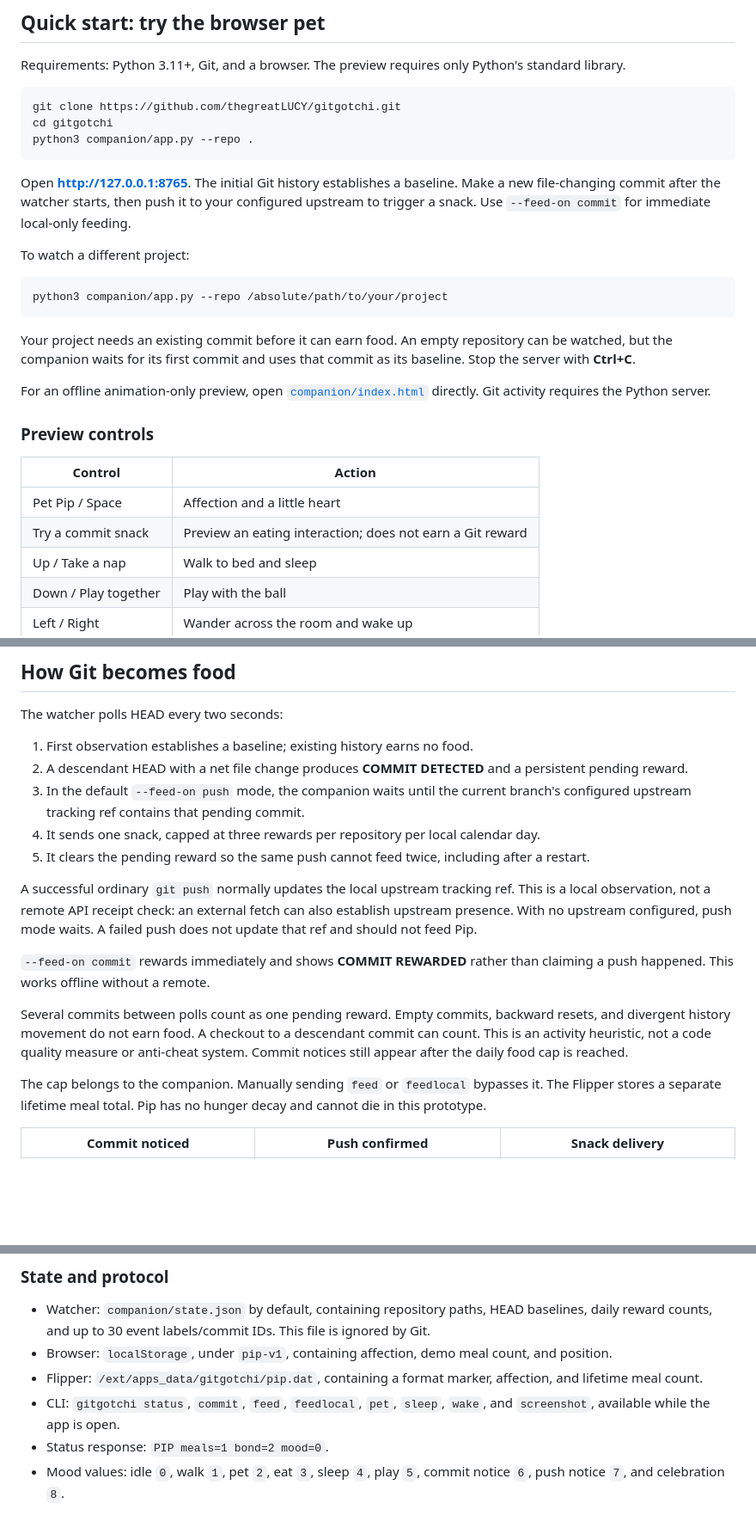
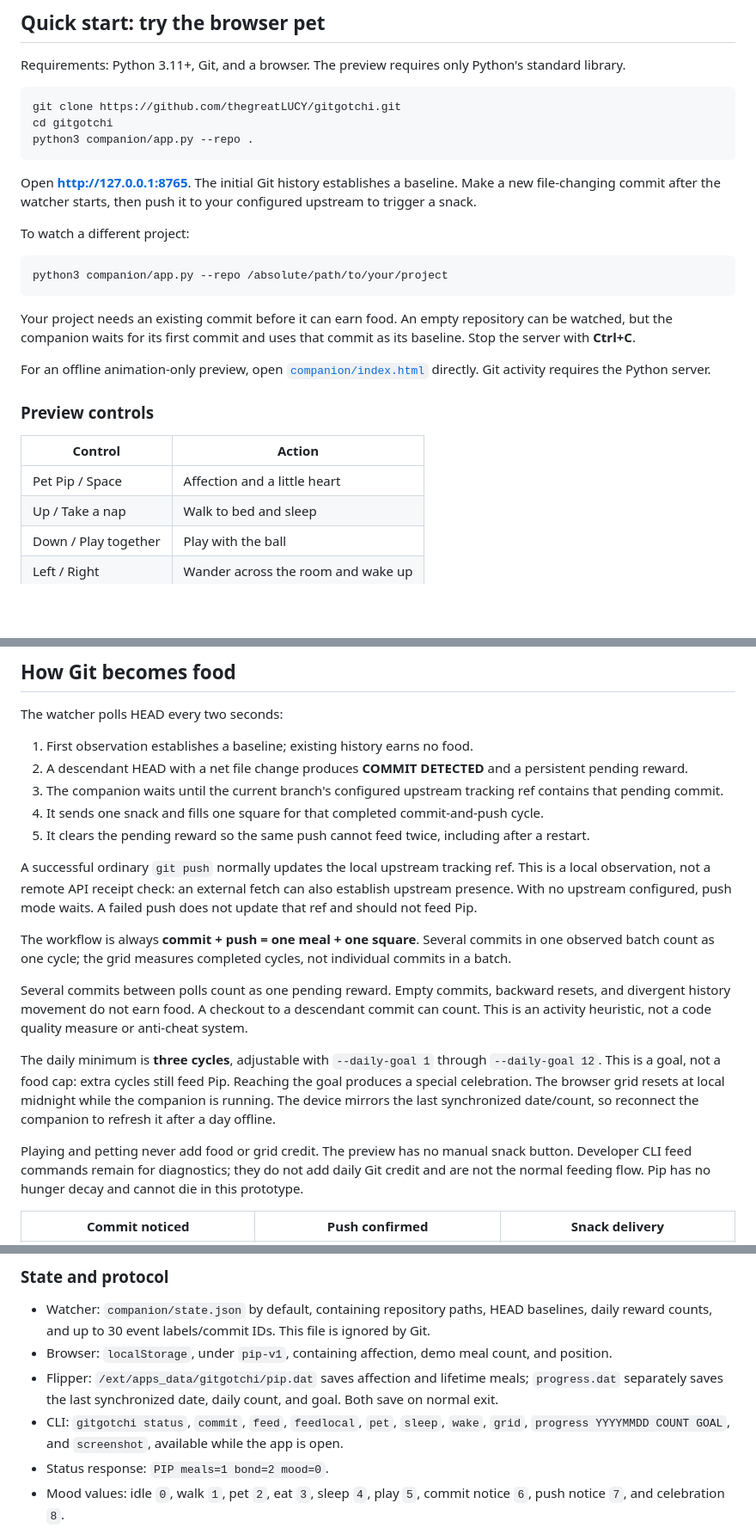
Before and after one commit to thegreatLUCY/gitgotchi, a Markdown page: README.md, 3 parts joined by grey strips. Shown at 86% size. Rendered like a GitHub page; blank space fills up the shorter version.

````diff
--- a/README.md
+++ b/README.md
@@ -46,7 +52,7 @@ cd gitgotchi
 python3 companion/app.py --repo .
 ```
 
-Open **http://127.0.0.1:8765**. The initial Git history establishes a baseline. Make a new file-changing commit after the watcher starts, then push it to your configured upstream to trigger a snack. Use `--feed-on commit` for immediate local-only feeding.
+Open **http://127.0.0.1:8765**. The initial Git history establishes a baseline. Make a new file-changing commit after the watcher starts, then push it to your configured upstream to trigger a snack.
 
 To watch a different project:
 
@@ -63,7 +69,6 @@ For an offline animation-only preview, open [`companion/index.html`](companion/i
 | Control | Action |
 | --- | --- |
 | Pet Pip / Space | Affection and a little heart |
-| Try a commit snack | Preview an eating interaction; does not earn a Git reward |
 | Up / Take a nap | Walk to bed and sleep |
 | Down / Play together | Play with the ball |
 | Left / Right | Wander across the room and wake up |
@@ -136,17 +142,19 @@ The watcher polls HEAD every two seconds:
 
 1. First observation establishes a baseline; existing history earns no food.
 2. A descendant HEAD with a net file change produces **COMMIT DETECTED** and a persistent pending reward.
-3. In the default `--feed-on push` mode, the companion waits until the current branch's configured upstream tracking ref contains that pending commit.
-4. It sends one snack, capped at three rewards per repository per local calendar day.
+3. The companion waits until the current branch's configured upstream tracking ref contains that pending commit.
+4. It sends one snack and fills one square for that completed commit-and-push cycle.
 5. It clears the pending reward so the same push cannot feed twice, including after a restart.
 
 A successful ordinary `git push` normally updates the local upstream tracking ref. This is a local observation, not a remote API receipt check: an external fetch can also establish upstream presence. With no upstream configured, push mode waits. A failed push does not update that ref and should not feed Pip.
 
-`--feed-on commit` rewards immediately and shows **COMMIT REWARDED** rather than claiming a push happened. This works offline without a remote.
+The workflow is always **commit + push = one meal + one square**. Several commits in one observed batch count as one cycle; the grid measures completed cycles, not individual commits in a batch.
 
-Several commits between polls count as one pending reward. Empty commits, backward resets, and divergent history movement do not earn food. A checkout to a descendant commit can count. This is an activity heuristic, not a code quality measure or anti-cheat system. Commit notices still appear after the daily food cap is reached.
+Several commits between polls count as one pending reward. Empty commits, backward resets, and divergent history movement do not earn food. A checkout to a descendant commit can count. This is an activity heuristic, not a code quality measure or anti-cheat system.
 
-The cap belongs to the companion. Manually sending `feed` or `feedlocal` bypasses it. The Flipper stores a separate lifetime meal total. Pip has no hunger decay and cannot die in this prototype.
+The daily minimum is **three cycles**, adjustable with `--daily-goal 1` through `--daily-goal 12`. This is a goal, not a food cap: extra cycles still feed Pip. Reaching the goal produces a special celebration. The browser grid resets at local midnight while the companion is running. The device mirrors the last synchronized date/count, so reconnect the companion to refresh it after a day offline.
+
+Playing and petting never add food or grid credit. The preview has no manual snack button. Developer CLI feed commands remain for diagnostics; they do not add daily Git credit and are not the normal feeding flow. Pip has no hunger decay and cannot die in this prototype.
 
 | Commit noticed | Push confirmed | Snack delivery |
 | --- | --- | --- |
@@ -177,8 +185,8 @@ The companion reads Git metadata and net file changes; it never commits, pushes,
 
 - Watcher: `companion/state.json` by default, containing repository paths, HEAD baselines, daily reward counts, and up to 30 event labels/commit IDs. This file is ignored by Git.
 - Browser: `localStorage`, under `pip-v1`, containing affection, demo meal count, and position.
-- Flipper: `/ext/apps_data/gitgotchi/pip.dat`, containing a format marker, affection, and lifetime meal count.
-- CLI: `gitgotchi status`, `commit`, `feed`, `feedlocal`, `pet`, `sleep`, `wake`, and `screenshot`, available while the app is open.
+- Flipper: `/ext/apps_data/gitgotchi/pip.dat` saves affection and lifetime meals; `progress.dat` separately saves the last synchronized date, daily count, and goal. Both save on normal exit.
+- CLI: `gitgotchi status`, `commit`, `feed`, `feedlocal`, `pet`, `sleep`, `wake`, `grid`, `progress YYYYMMDD COUNT GOAL`, and `screenshot`, available while the app is open.
 - Status response: `PIP meals=1 bond=2 mood=0`.
 - Mood values: idle `0`, walk `1`, pet `2`, eat `3`, sleep `4`, play `5`, commit notice `6`, push notice `7`, and celebration `8`.
 
````
Also changed, not shown: other parts of README.md (+11 -4 lines), docs/TESTING-AND-FILMING.md (+3 -3 lines), docs/screenshots/daily-grid.png (added), docs/screenshots/mac-preview.png, 6 other files.
